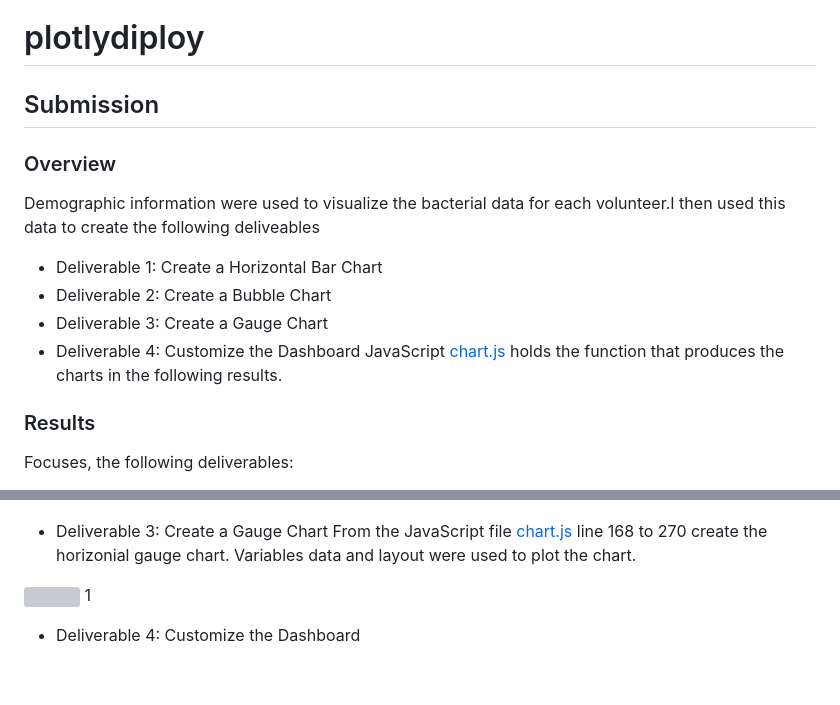
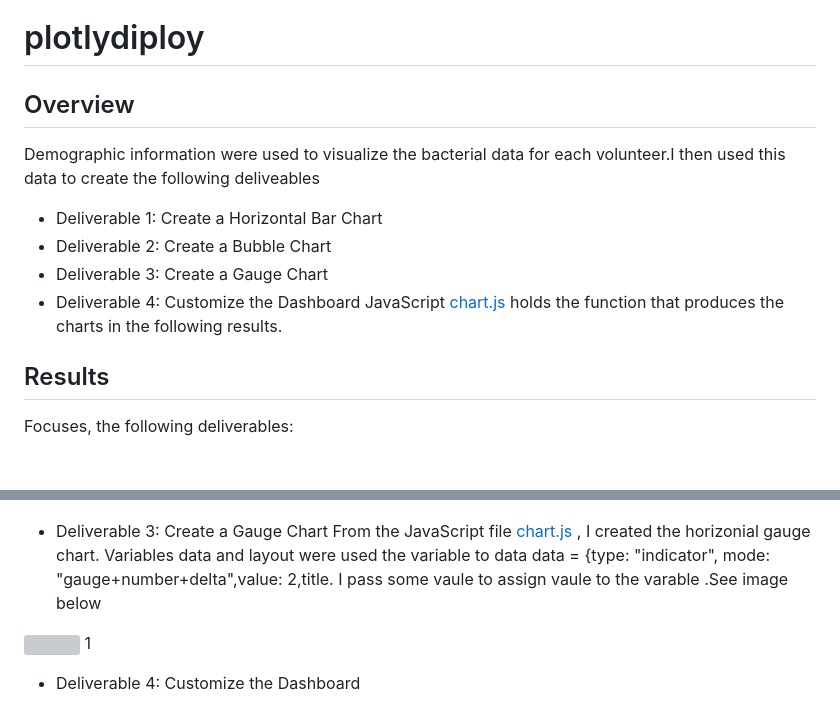
Before and after one commit to JaredTMurray/plotlydiploy, a Markdown page: README.md, 2 parts joined by grey strips. GitHub-like rendering; blank space fills up the shorter version; grey boxes are pictures that could not be loaded.

```diff
--- a/README.md
+++ b/README.md
@@ -1,8 +1,6 @@
 # plotlydiploy
 
-## Submission
-
-### Overview
+## Overview
 Demographic information were used to visualize the bacterial data for each volunteer.I then used this data to create the following deliveables
 - Deliverable 1: Create a Horizontal Bar Chart
 - Deliverable 2: Create a Bubble Chart
@@ -10,7 +8,7 @@ Demographic information were used to visualize the bacterial data for each volun
 - Deliverable 4: Customize the Dashboard
  JavaScript [chart.js](https://github.com/JaredTMurray/plotlydiploy/blob/main/chart.js) holds the function that produces the charts in the following results.
 
-### Results
+## Results
 Focuses, the following deliverables:
 
 -	Deliverable 1: Create a Horizontal Bar Chart
@@ -41,5 +39,5 @@ Focuses, the following deliverables:
 ![](https://github.com/JaredTMurray/plotlydiploy/blob/main/bubble.png)
 
 -	Deliverable 3: Create a Gauge Chart
- From the JavaScript file [chart.js](https://github.com/JaredTMurray/plotlydiploy/blob/main/chart.js) line 168 to 270  create the horizonial gauge chart. Variables data  and layout were used to plot the chart.
+ From the JavaScript file [chart.js](https://github.com/JaredTMurray/plotlydiploy/blob/main/chart.js) , I   created the horizonial gauge chart. Variables data  and layout were used the variable to data  data = {type: "indicator", mode: "gauge+number+delta",value: 2,title. I  pass some vaule to assign vaule to the varable .See image below
 
@@ -48,5 +46,6 @@ Focuses, the following deliverables:
 
 -	Deliverable 4: Customize the Dashboard
+
  ![](https://github.com/JaredTMurray/plotlydiploy/blob/main/dashboard.png)
 
 Upload the following to your GitHub pages repository:
```
Also changed, not shown: other parts of README.md (+3 -3 lines).
